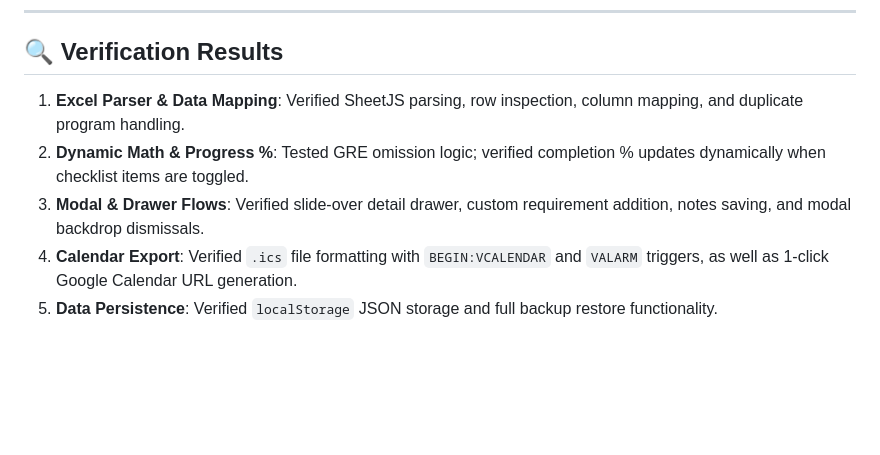
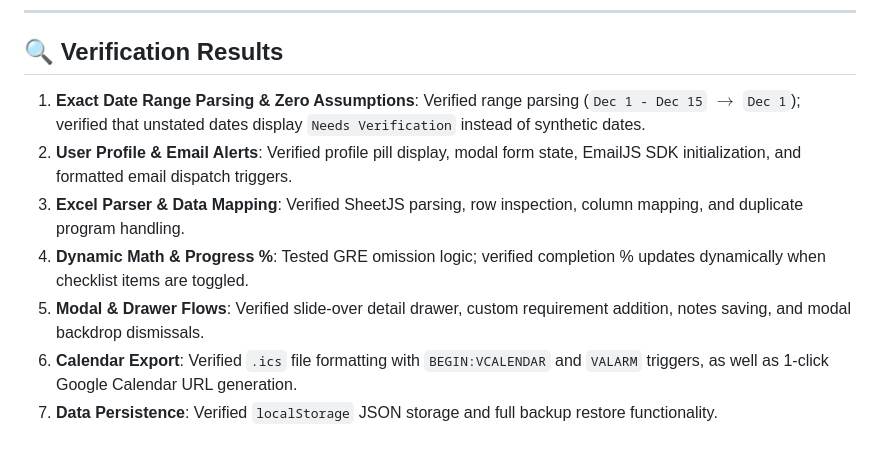
Before and after one commit to shubhkapoor0904/gre-tracker, a Markdown page: walkthrough.md, the part around one of its changes. Rendered like a GitHub page; blank space fills up the shorter version.

```diff
--- a/walkthrough.md
+++ b/walkthrough.md
@@ -52,8 +62,10 @@ We have successfully built, verified, and delivered the complete, polished, 100%
 
 ## 🔍 Verification Results
 
-1. **Excel Parser & Data Mapping**: Verified SheetJS parsing, row inspection, column mapping, and duplicate program handling.
-2. **Dynamic Math & Progress %**: Tested GRE omission logic; verified completion % updates dynamically when checklist items are toggled.
-3. **Modal & Drawer Flows**: Verified slide-over detail drawer, custom requirement addition, notes saving, and modal backdrop dismissals.
-4. **Calendar Export**: Verified `.ics` file formatting with `BEGIN:VCALENDAR` and `VALARM` triggers, as well as 1-click Google Calendar URL generation.
-5. **Data Persistence**: Verified `localStorage` JSON storage and full backup restore functionality.
+1. **Exact Date Range Parsing & Zero Assumptions**: Verified range parsing (`Dec 1 - Dec 15` $\rightarrow$ `Dec 1`); verified that unstated dates display `Needs Verification` instead of synthetic dates.
+2. **User Profile & Email Alerts**: Verified profile pill display, modal form state, EmailJS SDK initialization, and formatted email dispatch triggers.
+3. **Excel Parser & Data Mapping**: Verified SheetJS parsing, row inspection, column mapping, and duplicate program handling.
+4. **Dynamic Math & Progress %**: Tested GRE omission logic; verified completion % updates dynamically when checklist items are toggled.
+5. **Modal & Drawer Flows**: Verified slide-over detail drawer, custom requirement addition, notes saving, and modal backdrop dismissals.
+6. **Calendar Export**: Verified `.ics` file formatting with `BEGIN:VCALENDAR` and `VALARM` triggers, as well as 1-click Google Calendar URL generation.
+7. **Data Persistence**: Verified `localStorage` JSON storage and full backup restore functionality.
```
Also changed, not shown: other parts of walkthrough.md (+18 -8 lines).
